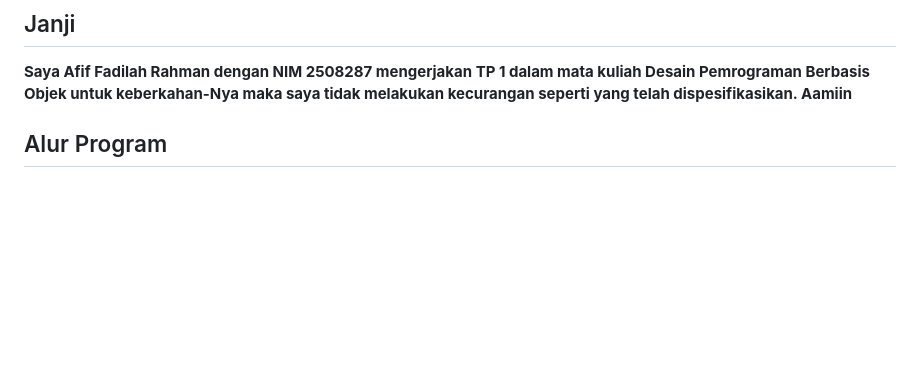
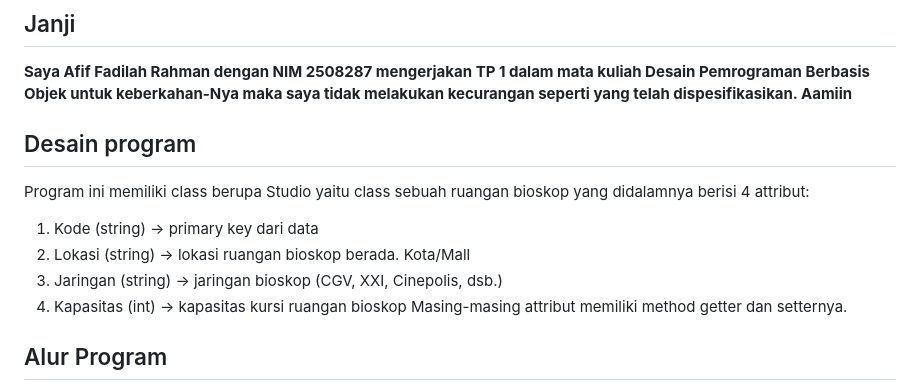
Before and after one commit to afiffr7/TP1DPBO2526C1, a Markdown page: README.md, the part around the change. GitHub-like rendering; blank space fills up the shorter version.

Commit message:
feat: Add program design section to README

```diff
--- a/README.md
+++ b/README.md
@@ -2,6 +2,15 @@
 
 ## Janji
 **Saya Afif Fadilah Rahman dengan NIM 2508287 mengerjakan TP 1 dalam mata kuliah Desain Pemrograman Berbasis Objek untuk keberkahan-Nya maka saya tidak melakukan kecurangan seperti yang telah dispesifikasikan. Aamiin**
+
+## Desain program
+
+Program ini memiliki class berupa Studio yaitu class sebuah ruangan bioskop yang didalamnya berisi 4 attribut:
+1. Kode (string) -> primary key dari data
+2. Lokasi (string) -> lokasi ruangan bioskop berada. Kota/Mall
+3. Jaringan (string) -> jaringan bioskop (CGV, XXI, Cinepolis, dsb.)
+4. Kapasitas (int) -> kapasitas kursi ruangan bioskop
+Masing-masing attribut memiliki method getter dan setternya.
 
 ## Alur Program
 
```
